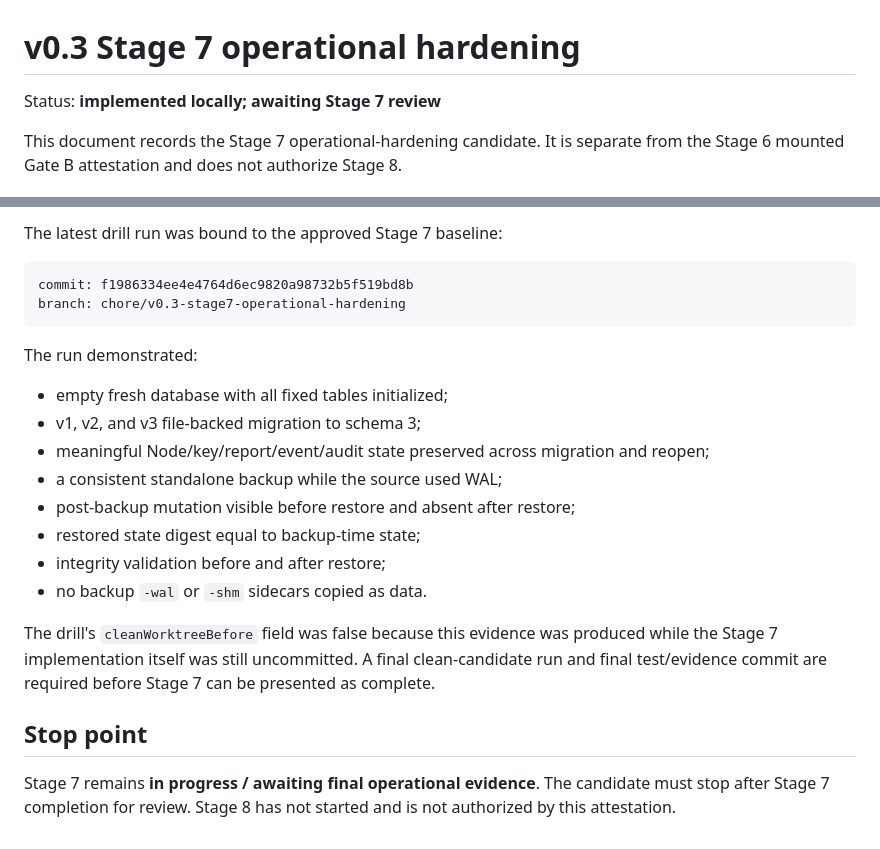
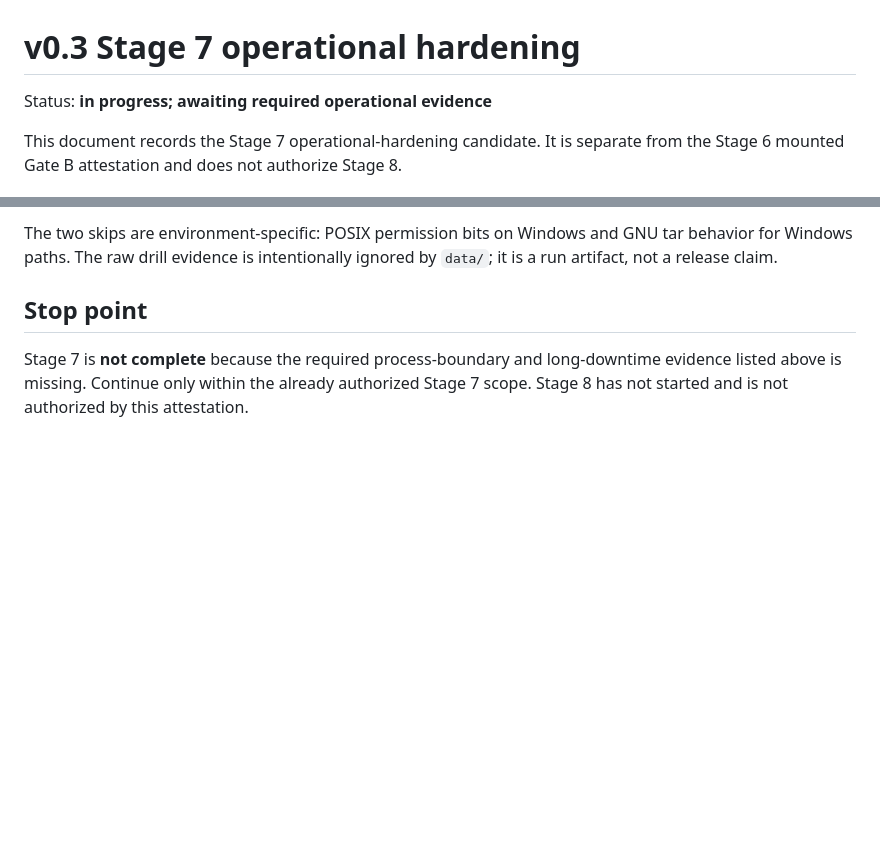
Before and after one commit to IkariKr/dsh-orbit, a Markdown page: docs/release-attestations/v0.3-stage7-operational-hardening.md, 2 parts joined by grey strips. Drawn GitHub-style; blank space fills up the shorter version.

````diff
--- a/docs/release-attestations/v0.3-stage7-operational-hardening.md
+++ b/docs/release-attestations/v0.3-stage7-operational-hardening.md
@@ -1,6 +1,6 @@
 # v0.3 Stage 7 operational hardening
 
-Status: **implemented locally; awaiting Stage 7 review**
+Status: **in progress; awaiting required operational evidence**
 
 This document records the Stage 7 operational-hardening candidate. It is
 separate from the Stage 6 mounted Gate B attestation and does not authorize
@@ -73,30 +117,12 @@ Existing full repository suite after the SQLite hardening slice:
 ```
 
-The latest drill run was bound to the approved Stage 7 baseline:
-
-```text
-commit: f1986334ee4e4764d6ec9820a98732b5f519bd8b
-branch: chore/v0.3-stage7-operational-hardening
-```
-
-The run demonstrated:
-
-- empty fresh database with all fixed tables initialized;
-- v1, v2, and v3 file-backed migration to schema 3;
-- meaningful Node/key/report/event/audit state preserved across migration and reopen;
-- a consistent standalone backup while the source used WAL;
-- post-backup mutation visible before restore and absent after restore;
-- restored state digest equal to backup-time state;
-- integrity validation before and after restore;
-- no backup `-wal` or `-shm` sidecars copied as data.
-
-The drill's `cleanWorktreeBefore` field was false because this evidence was
-produced while the Stage 7 implementation itself was still uncommitted. A
-final clean-candidate run and final test/evidence commit are required before
-Stage 7 can be presented as complete.
+The two skips are environment-specific: POSIX permission bits on Windows and
+GNU tar behavior for Windows paths. The raw drill evidence is intentionally
+ignored by `data/`; it is a run artifact, not a release claim.
 
 ## Stop point
 
-Stage 7 remains **in progress / awaiting final operational evidence**. The
-candidate must stop after Stage 7 completion for review. Stage 8 has not
-started and is not authorized by this attestation.
+Stage 7 is **not complete** because the required process-boundary and
+long-downtime evidence listed above is missing. Continue only within the
+already authorized Stage 7 scope. Stage 8 has not started and is not
+authorized by this attestation.
````
Also changed, not shown: other parts of docs/release-attestations/v0.3-stage7-operational-hardening.md (+59 -15 lines).
